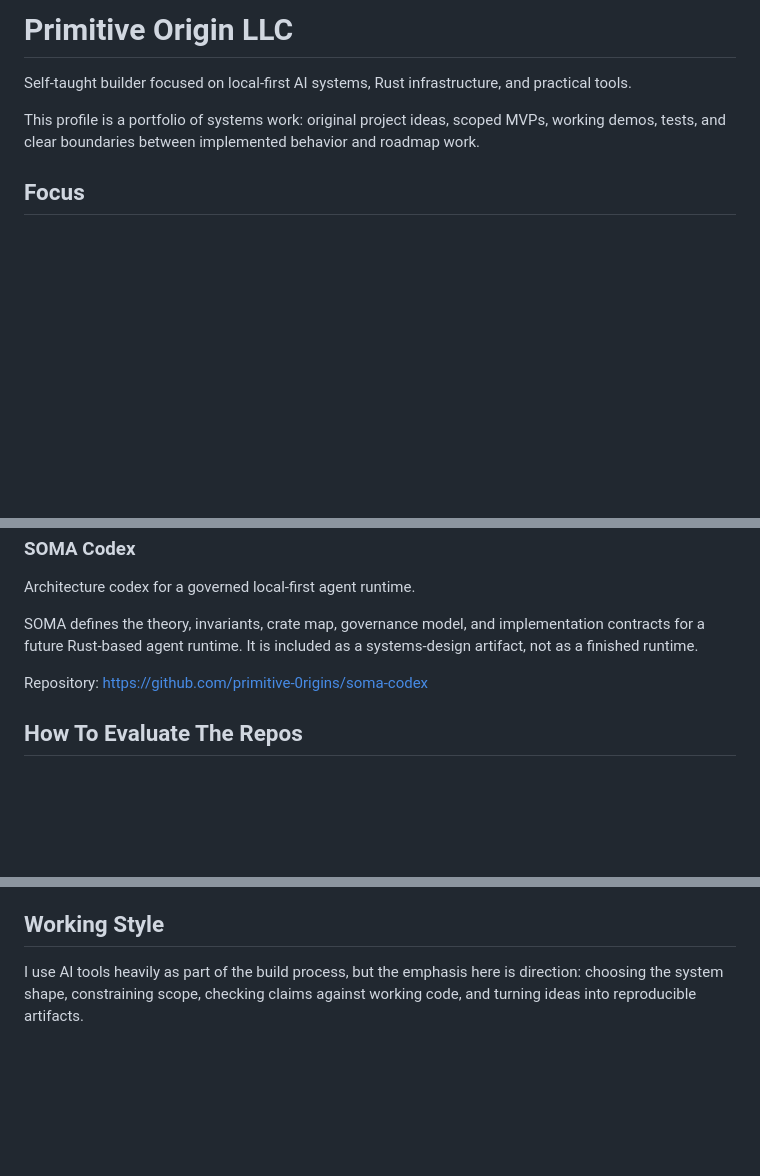
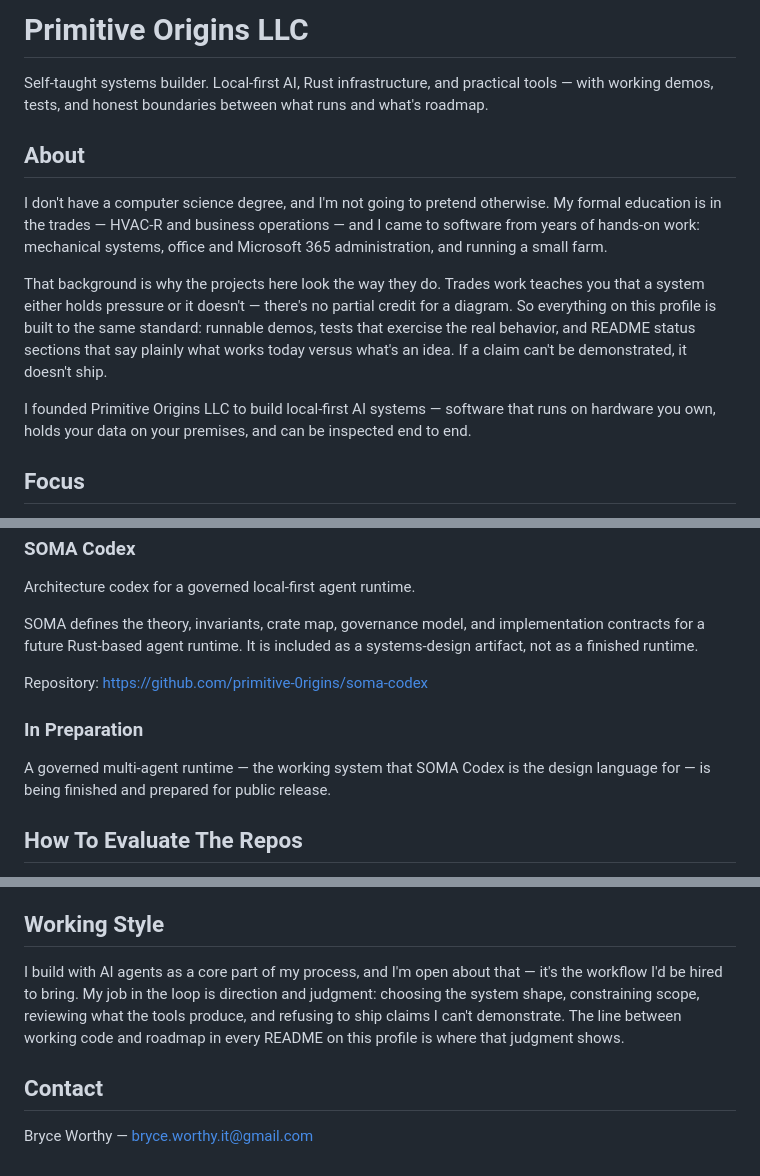
Before and after one commit to primitive-0rigins/primitive-0rigins, a Markdown page: README.md, 3 parts joined by grey strips. GitHub-like rendering; blank space fills up the shorter version.

Commit message:
Rewrite profile: add About section owning the self-taught path, contact, in-preparation note
Co-Authored-By: Claude Fable 5 <noreply@anthropic.com>

```diff
--- a/README.md
+++ b/README.md
@@ -1,9 +1,23 @@
-# Primitive Origin LLC
+# Primitive Origins LLC
 
-Self-taught builder focused on local-first AI systems, Rust infrastructure, and practical tools.
+Self-taught systems builder. Local-first AI, Rust infrastructure, and practical tools —
+with working demos, tests, and honest boundaries between what runs and what's roadmap.
 
-This profile is a portfolio of systems work: original project ideas, scoped MVPs,
-working demos, tests, and clear boundaries between implemented behavior and roadmap work.
+## About
+
+I don't have a computer science degree, and I'm not going to pretend otherwise. My
+formal education is in the trades — HVAC-R and business operations — and I came to
+software from years of hands-on work: mechanical systems, office and Microsoft 365
+administration, and running a small farm.
+
+That background is why the projects here look the way they do. Trades work teaches you
+that a system either holds pressure or it doesn't — there's no partial credit for a
+diagram. So everything on this profile is built to the same standard: runnable demos,
+tests that exercise the real behavior, and README status sections that say plainly what
+works today versus what's an idea. If a claim can't be demonstrated, it doesn't ship.
+
+I founded Primitive Origins LLC to build local-first AI systems — software that runs on
+hardware you own, holds your data on your premises, and can be inspected end to end.
 
 ## Focus
 
@@ -75,6 +89,11 @@ artifact, not as a finished runtime.
 
 Repository: https://github.com/primitive-0rigins/soma-codex
 
+### In Preparation
+
+A governed multi-agent runtime — the working system that SOMA Codex is the design
+language for — is being finished and prepared for public release.
+
 ## How To Evaluate The Repos
 
 The working prototype projects are meant to be run, not just read. Architecture projects
@@ -90,6 +109,12 @@ Look for:
 
 ## Working Style
 
-I use AI tools heavily as part of the build process, but the emphasis here is direction:
-choosing the system shape, constraining scope, checking claims against working code, and
-turning ideas into reproducible artifacts.
+I build with AI agents as a core part of my process, and I'm open about that — it's the
+workflow I'd be hired to bring. My job in the loop is direction and judgment: choosing
+the system shape, constraining scope, reviewing what the tools produce, and refusing to
+ship claims I can't demonstrate. The line between working code and roadmap in every
+README on this profile is where that judgment shows.
+
+## Contact
+
+Bryce Worthy — bryce.worthy.it@gmail.com
```
